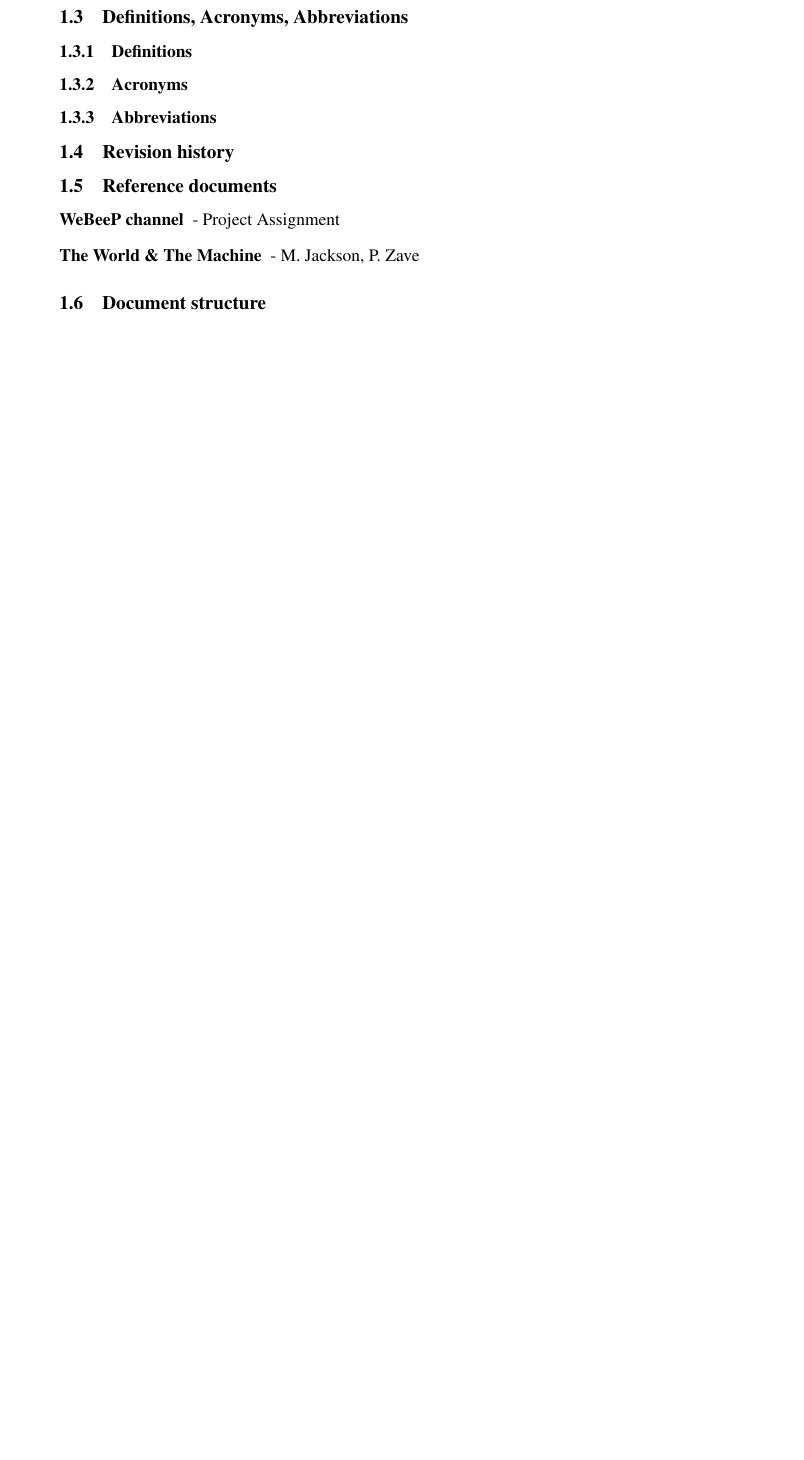
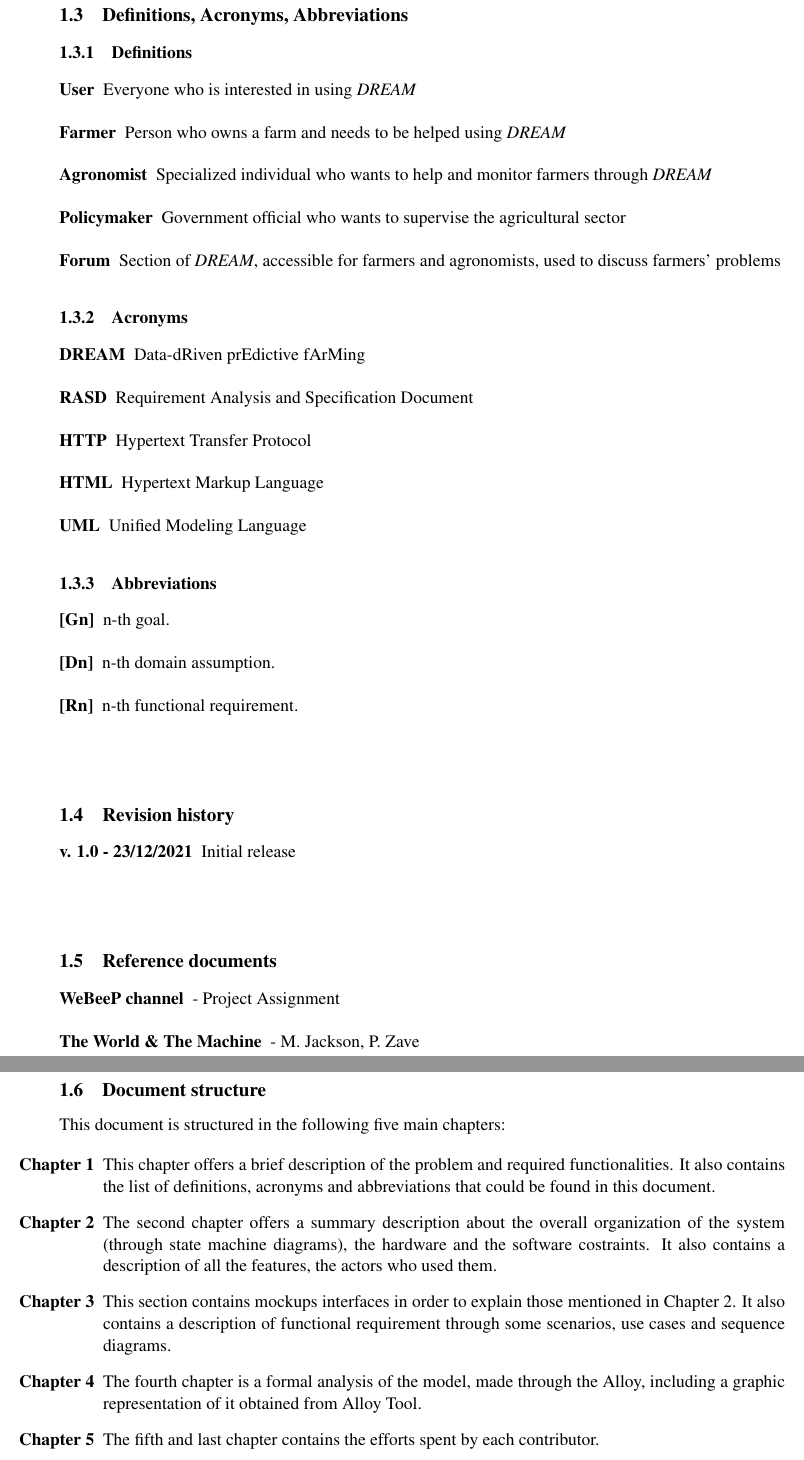
Before and after one commit to fraleone99/IovineLandiniLeone, a LaTeX document (RASD/main.tex, which reads RASD/Files/introduction.tex): part of page 9 of 46 before the commit and two parts of pages 9 and 10 of 47 after it, the two joined at a grey line, cut so that both start at the same text, the shorter picture padded with empty space. Compiled offline with pdfLaTeX; a LaTeX package or settings file that is missing is left out.

Commit message:
Complete introduction

```diff
--- a/RASD/Files/introduction.tex
+++ b/RASD/Files/introduction.tex
@@ -110,16 +110,64 @@ those strictly related to the system ("The Machine"), and those in common betwee
 
 \subsubsection{Definitions}
 
+\begin{description}
+    \item [User] Everyone who is interested in using \emph{DREAM}
+    \item [Farmer] Person who owns a farm and needs to be helped using \emph{DREAM}
+    \item [Agronomist] Specialized individual who wants to help and monitor farmers through \emph{DREAM}
+    \item [Policymaker] Government official who wants to supervise the agricultural sector
+    \item [Forum] Section of \emph{DREAM}, accessible for farmers and agronomists, used to discuss farmers' problems
+\end{description}
+
 \subsubsection{Acronyms}
+
+\begin{description}
+    \item [DREAM] Data-dRiven prEdictive fArMing
+    \item [RASD] Requirement Analysis and Specification Document
+    \item [HTTP] Hypertext Transfer Protocol
+    \item [HTML] Hypertext Markup Language
+    \item [UML] Unified Modeling Language
+\end{description}
 
 \subsubsection{Abbreviations}
 
+\begin{description}
+    \item [{[Gn]}] n-th goal.
+    \item [{[Dn]}] n-th domain assumption.
+    \item [{[Rn]}] n-th functional requirement.
+\end{description}
+
+\bigskip
 \subsection{Revision history}
 
+\begin{description}
+    \item[v. 1.0 - 23/12/2021] Initial release
+\end{description}
+
+\bigskip
 \subsection{Reference documents}
+
 \begin{description}
     \item [WeBeeP channel] - Project Assignment
     \item [The World \& The Machine] - M. Jackson, P. Zave
 \end{description}
 
+\bigskip
 \subsection{Document structure}
+
+This document is structured in the following five main chapters:
+
+\begin{enumerate}
+    \item[\textbf{Chapter 1}] This chapter offers a brief description of the problem and required functionalities. It also
+    contains the list of definitions, acronyms and abbreviations that could be found in this document.
+
+    \item[\textbf{Chapter 2}] The second chapter offers a summary description about the overall organization of the system
+    (through state machine diagrams), the hardware and the software costraints.
+    It also contains a description of all the features, the actors who used them.
+
+    \item[\textbf{Chapter 3}] This section contains mockups interfaces in order to explain those mentioned in Chapter 2.
+    It also contains a description of functional requirement through some scenarios, use cases and sequence diagrams.
+
+    \item[\textbf{Chapter 4}] The fourth chapter is a formal analysis of the model, made through the Alloy, including a graphic representation of it obtained from Alloy Tool.
+
+    \item[\textbf{Chapter 5}] The fifth and last chapter contains the efforts spent by each contributor.
+\end{enumerate}
```
